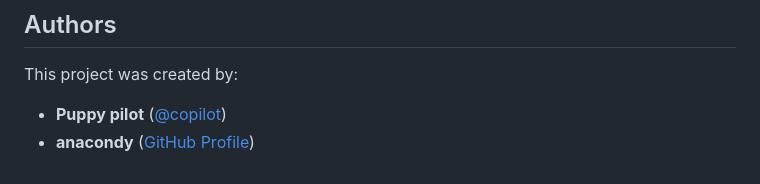
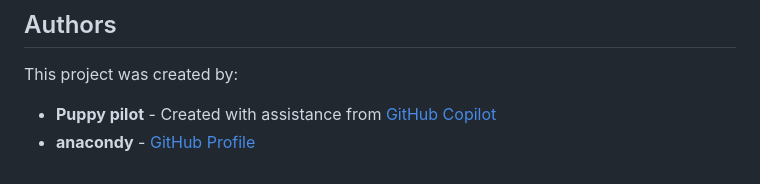
Before and after one commit to anacondy/Indian-SC-verdicts-site, a Markdown page: README.md, the part around the change. Rendered like a GitHub page.

Commit message:
Clarify author credits formatting
Co-authored-by: anacondy <139140241+anacondy@users.noreply.github.com>

```diff
--- a/README.md
+++ b/README.md
@@ -52,5 +52,5 @@ You can easily customize the content and styling:
 ## Authors
 
 This project was created by:
-- **Puppy pilot** ([@copilot](https://github.com/features/copilot))
-- **anacondy** ([GitHub Profile](https://github.com/anacondy))
+- **Puppy pilot** - Created with assistance from [GitHub Copilot](https://github.com/features/copilot)
+- **anacondy** - [GitHub Profile](https://github.com/anacondy)
```
